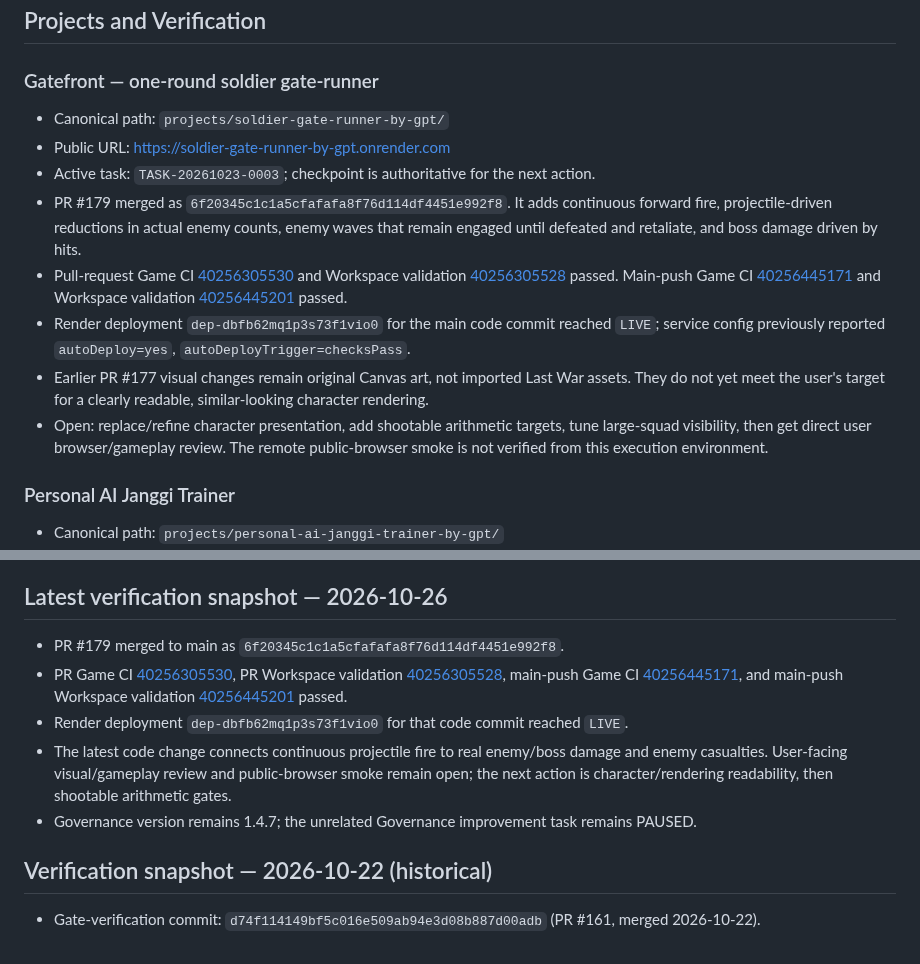
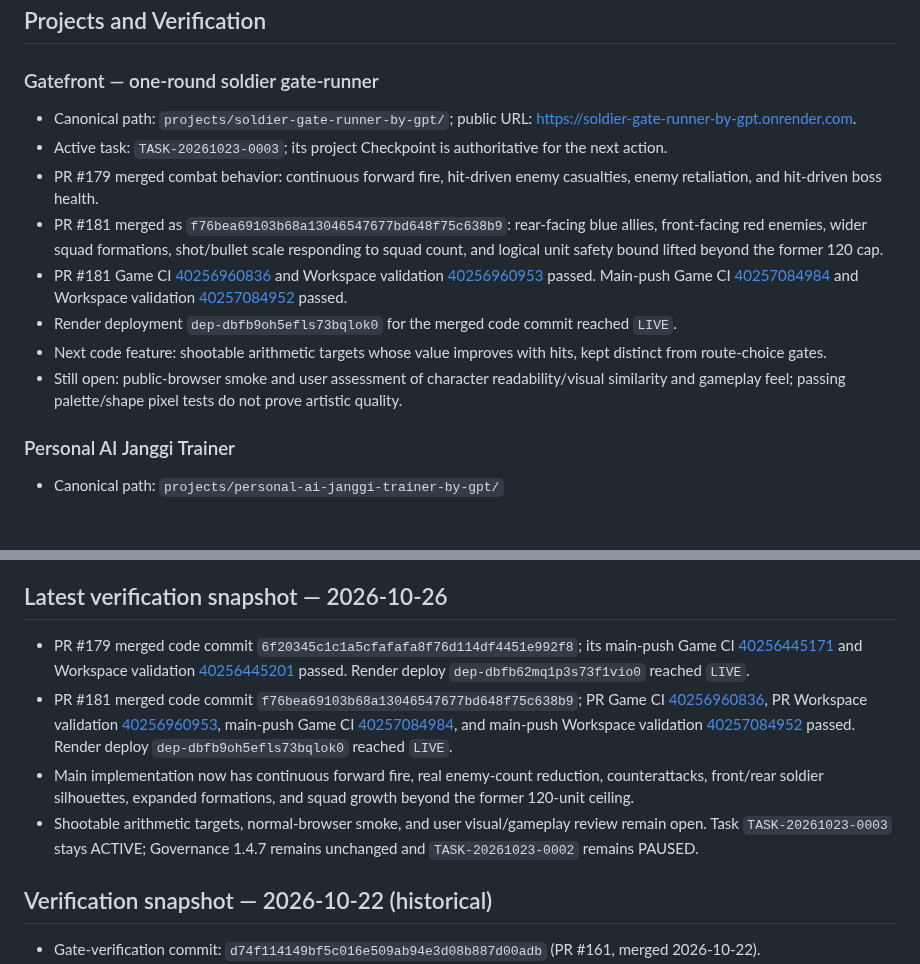
Before and after one commit to hjang12/ai-agent-cicd-system-by-gpt, a Markdown page: GOVERNANCE/docs/CURRENT_STATUS.md, 2 parts joined by grey strips. Rendered like a GitHub page; blank space fills up the shorter version.

Commit message:
Record Gatefront soldier readability milestone in CURRENT_STATUS.md

```diff
--- a/GOVERNANCE/docs/CURRENT_STATUS.md
+++ b/GOVERNANCE/docs/CURRENT_STATUS.md
@@ -41,14 +41,14 @@ The Task Registry Status is authoritative for whether a Next Action may run. Com
 ## Projects and Verification
 
 ### Gatefront — one-round soldier gate-runner
-- Canonical path: `projects/soldier-gate-runner-by-gpt/`
-- Public URL: https://soldier-gate-runner-by-gpt.onrender.com
-- Active task: `TASK-20261023-0003`; checkpoint is authoritative for the next action.
-- PR #179 merged as `6f20345c1c1a5cfafafa8f76d114df4451e992f8`. It adds continuous forward fire, projectile-driven reductions in actual enemy counts, enemy waves that remain engaged until defeated and retaliate, and boss damage driven by hits.
-- Pull-request Game CI [40256305530](https://github.com/hjang12/ai-agent-cicd-system-by-gpt/actions/runs/40256305530) and Workspace validation [40256305528](https://github.com/hjang12/ai-agent-cicd-system-by-gpt/actions/runs/40256305528) passed. Main-push Game CI [40256445171](https://github.com/hjang12/ai-agent-cicd-system-by-gpt/actions/runs/40256445171) and Workspace validation [40256445201](https://github.com/hjang12/ai-agent-cicd-system-by-gpt/actions/runs/40256445201) passed.
-- Render deployment `dep-dbfb62mq1p3s73f1vio0` for the main code commit reached `LIVE`; service config previously reported `autoDeploy=yes`, `autoDeployTrigger=checksPass`.
-- Earlier PR #177 visual changes remain original Canvas art, not imported Last War assets. They do not yet meet the user's target for a clearly readable, similar-looking character rendering.
-- Open: replace/refine character presentation, add shootable arithmetic targets, tune large-squad visibility, then get direct user browser/gameplay review. The remote public-browser smoke is not verified from this execution environment.
+- Canonical path: `projects/soldier-gate-runner-by-gpt/`; public URL: https://soldier-gate-runner-by-gpt.onrender.com.
+- Active task: `TASK-20261023-0003`; its project Checkpoint is authoritative for the next action.
+- PR #179 merged combat behavior: continuous forward fire, hit-driven enemy casualties, enemy retaliation, and hit-driven boss health.
+- PR #181 merged as `f76bea69103b68a13046547677bd648f75c638b9`: rear-facing blue allies, front-facing red enemies, wider squad formations, shot/bullet scale responding to squad count, and logical unit safety bound lifted beyond the former 120 cap.
+- PR #181 Game CI [40256960836](https://github.com/hjang12/ai-agent-cicd-system-by-gpt/actions/runs/40256960836) and Workspace validation [40256960953](https://github.com/hjang12/ai-agent-cicd-system-by-gpt/actions/runs/40256960953) passed. Main-push Game CI [40257084984](https://github.com/hjang12/ai-agent-cicd-system-by-gpt/actions/runs/40257084984) and Workspace validation [40257084952](https://github.com/hjang12/ai-agent-cicd-system-by-gpt/actions/runs/40257084952) passed.
+- Render deployment `dep-dbfb9oh5efls73bqlok0` for the merged code commit reached `LIVE`.
+- Next code feature: shootable arithmetic targets whose value improves with hits, kept distinct from route-choice gates.
+- Still open: public-browser smoke and user assessment of character readability/visual similarity and gameplay feel; passing palette/shape pixel tests do not prove artistic quality.
 ### Personal AI Janggi Trainer
 - Canonical path: `projects/personal-ai-janggi-trainer-by-gpt/`
 - Required Python / contract validation: `.github/workflows/janggi-validation.yml`
@@ -69,11 +69,10 @@ The Task Registry Status is authoritative for whether a Next Action may run. Com
 
 ## Latest verification snapshot — 2026-10-26
 
-- PR #179 merged to main as `6f20345c1c1a5cfafafa8f76d114df4451e992f8`.
-- PR Game CI [40256305530](https://github.com/hjang12/ai-agent-cicd-system-by-gpt/actions/runs/40256305530), PR Workspace validation [40256305528](https://github.com/hjang12/ai-agent-cicd-system-by-gpt/actions/runs/40256305528), main-push Game CI [40256445171](https://github.com/hjang12/ai-agent-cicd-system-by-gpt/actions/runs/40256445171), and main-push Workspace validation [40256445201](https://github.com/hjang12/ai-agent-cicd-system-by-gpt/actions/runs/40256445201) passed.
-- Render deployment `dep-dbfb62mq1p3s73f1vio0` for that code commit reached `LIVE`.
-- The latest code change connects continuous projectile fire to real enemy/boss damage and enemy casualties. User-facing visual/gameplay review and public-browser smoke remain open; the next action is character/rendering readability, then shootable arithmetic gates.
-- Governance version remains 1.4.7; the unrelated Governance improvement task remains PAUSED.
+- PR #179 merged code commit `6f20345c1c1a5cfafafa8f76d114df4451e992f8`; its main-push Game CI [40256445171](https://github.com/hjang12/ai-agent-cicd-system-by-gpt/actions/runs/40256445171) and Workspace validation [40256445201](https://github.com/hjang12/ai-agent-cicd-system-by-gpt/actions/runs/40256445201) passed. Render deploy `dep-dbfb62mq1p3s73f1vio0` reached `LIVE`.
+- PR #181 merged code commit `f76bea69103b68a13046547677bd648f75c638b9`; PR Game CI [40256960836](https://github.com/hjang12/ai-agent-cicd-system-by-gpt/actions/runs/40256960836), PR Workspace validation [40256960953](https://github.com/hjang12/ai-agent-cicd-system-by-gpt/actions/runs/40256960953), main-push Game CI [40257084984](https://github.com/hjang12/ai-agent-cicd-system-by-gpt/actions/runs/40257084984), and main-push Workspace validation [40257084952](https://github.com/hjang12/ai-agent-cicd-system-by-gpt/actions/runs/40257084952) passed. Render deploy `dep-dbfb9oh5efls73bqlok0` reached `LIVE`.
+- Main implementation now has continuous forward fire, real enemy-count reduction, counterattacks, front/rear soldier silhouettes, expanded formations, and squad growth beyond the former 120-unit ceiling.
+- Shootable arithmetic targets, normal-browser smoke, and user visual/gameplay review remain open. Task `TASK-20261023-0003` stays ACTIVE; Governance 1.4.7 remains unchanged and `TASK-20261023-0002` remains PAUSED.
 
 ## Verification snapshot — 2026-10-22 (historical)
 
```
